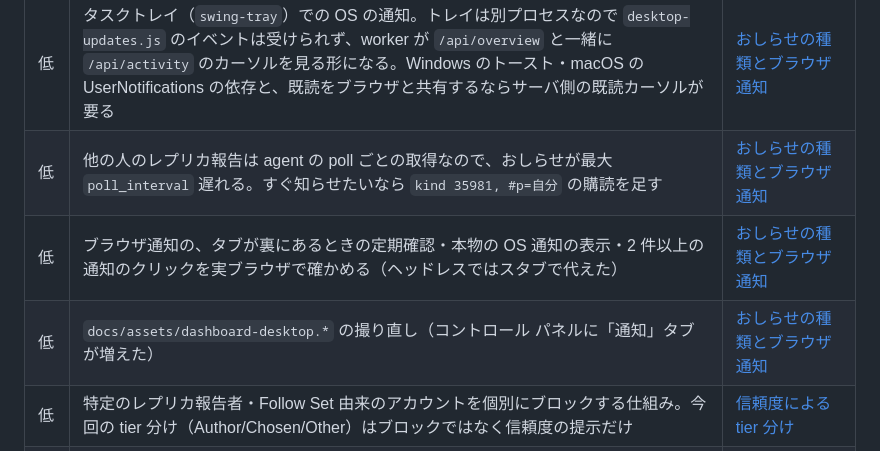
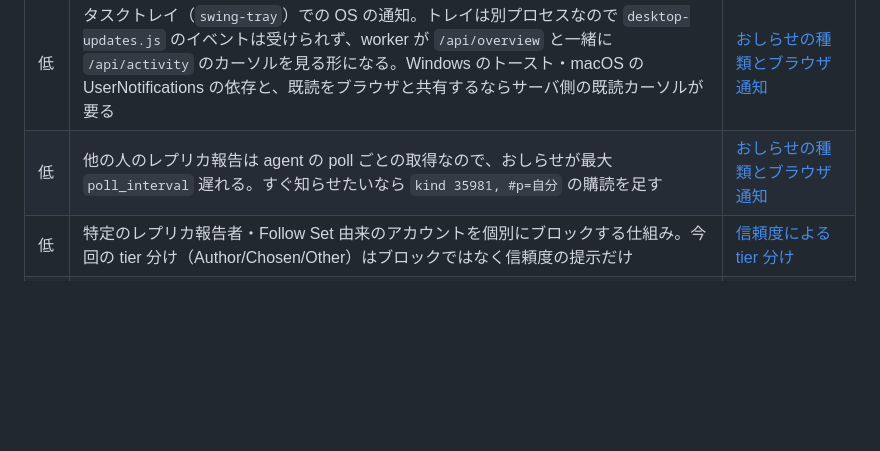
Before and after one commit to amane-katagiri/swing, a Markdown page: docs/todo.md, the part around the change. Drawn GitHub-style; blank space fills up the shorter version.

Commit message:
Recapture the Desktop view with the Notifications tab
Real browsers showed the notifications fine, so that todo goes too.

Co-Authored-By: Claude Opus 5.5 <noreply@anthropic.com>
Claude-Session: https://claude.ai/code/session_01NGkDkhDqqcFfhvD79yVEaF

```diff
--- a/docs/todo.md
+++ b/docs/todo.md
@@ -42,8 +42,6 @@
 | 低 | しめじの画像セット（番号の決まったポーズの PNG 群）をマスコットのパックに変換するツール。権利関係はキャラクターごとに違うので、同梱はせずユーザーが自分で入れる前提 | [Desktop 画面のマスコット](log/2026-09-26-desktop-mascot.md) |
 | 低 | タスクトレイ（`swing-tray`）での OS の通知。トレイは別プロセスなので `desktop-updates.js` のイベントは受けられず、worker が `/api/overview` と一緒に `/api/activity` のカーソルを見る形になる。Windows のトースト・macOS の UserNotifications の依存と、既読をブラウザと共有するならサーバ側の既読カーソルが要る | [おしらせの種類とブラウザ通知](log/2026-09-29-notice-kinds-and-browser-notifications.md) |
 | 低 | 他の人のレプリカ報告は agent の poll ごとの取得なので、おしらせが最大 `poll_interval` 遅れる。すぐ知らせたいなら `kind 35981, #p=自分` の購読を足す | [おしらせの種類とブラウザ通知](log/2026-09-29-notice-kinds-and-browser-notifications.md) |
-| 低 | ブラウザ通知の、タブが裏にあるときの定期確認・本物の OS 通知の表示・2 件以上の通知のクリックを実ブラウザで確かめる（ヘッドレスではスタブで代えた） | [おしらせの種類とブラウザ通知](log/2026-09-29-notice-kinds-and-browser-notifications.md) |
-| 低 | `docs/assets/dashboard-desktop.*` の撮り直し（コントロール パネルに「通知」タブが増えた） | [おしらせの種類とブラウザ通知](log/2026-09-29-notice-kinds-and-browser-notifications.md) |
 | 低 | 特定のレプリカ報告者・Follow Set 由来のアカウントを個別にブロックする仕組み。今回の tier 分け（Author/Chosen/Other）はブロックではなく信頼度の提示だけ | [信頼度による tier 分け](log/2026-09-23-trust-tiers.md) |
 | 中 | 取得バイト数の累積予算（`[agent] max_fetch_per_day` / `max_fetch_per_month`）。今の上限は 1 回・1 サイトあたりだけで、1 tick の総取得量に上限が無い。`src/ipfs.rs` の取得中のバイト数を state に積み、`policy::decide` の事前判定で `budget_exhausted` として skip する（`dag/export` を張る前に止める） | [間欠運用と通信量](log/2026-09-23-intermittent-operation-and-traffic-limits.md) |
 | 低 | ミラー取得の一時停止トグル（ダッシュボードのスイッチ・設定・環境変数）と、取得の時間帯ウィンドウ（`active_hours`）。メータード回線の自動判定（NetworkManager の `Metered`、WinRT の `NetworkCostType`、`NWPathMonitor.isExpensive`）は OS ごとに分かれるので後回し | [間欠運用と通信量](log/2026-09-23-intermittent-operation-and-traffic-limits.md) |
```
Also changed, not shown: docs/assets/dashboard-desktop.png, 1 other file.
